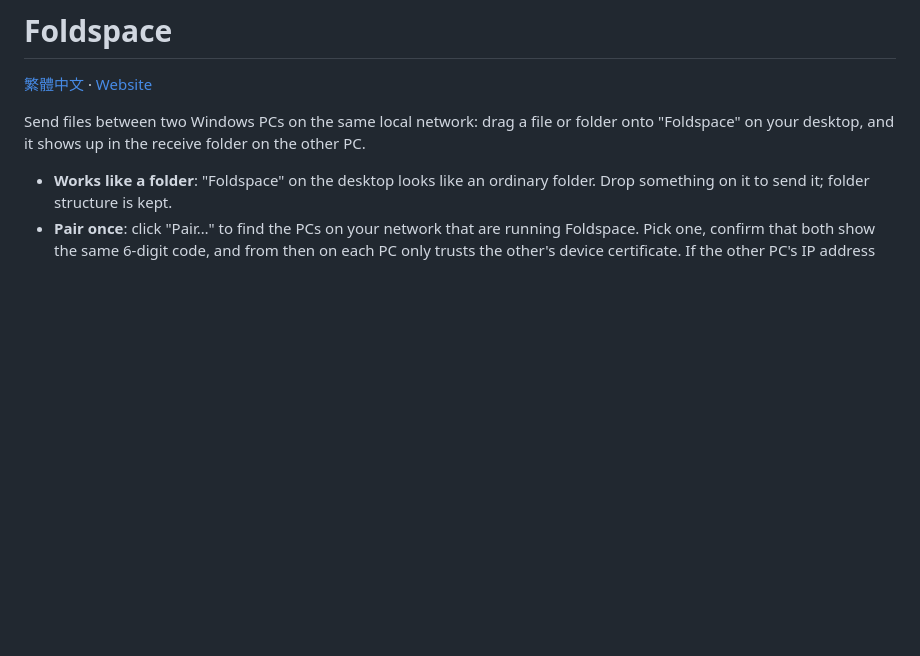
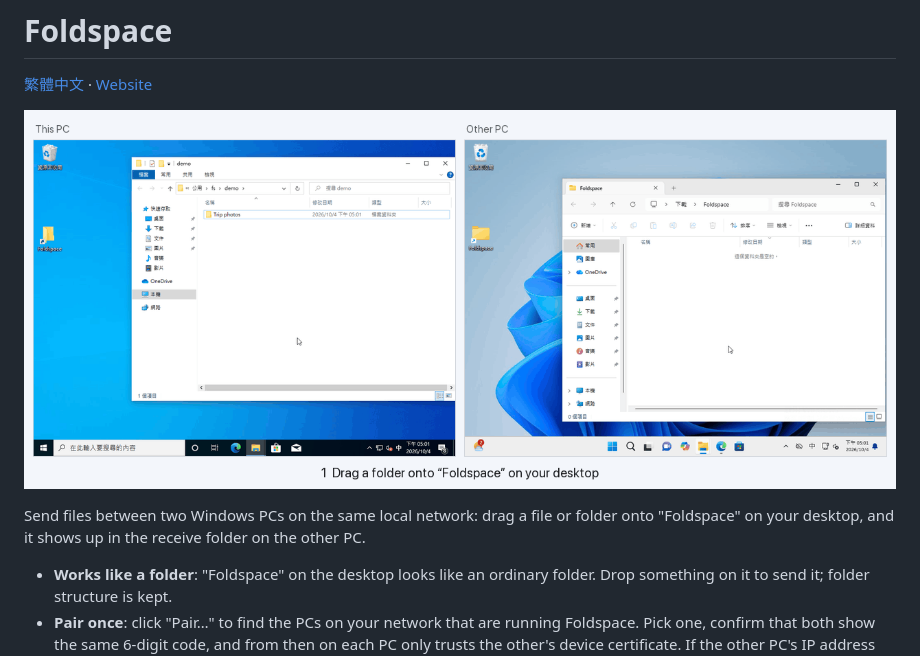
Before and after one commit to yueyang666/Foldspace, a Markdown page: README.en.md, the part around the change. GitHub-like rendering; pictures changed too: docs/images/demo.en.gif (added); blank space fills up the shorter version.

```diff
--- a/README.en.md
+++ b/README.en.md
@@ -1,6 +1,8 @@
 # Foldspace
 
 [繁體中文](README.md) · [Website](https://yueyang666.github.io/Foldspace/)
+
+![Drag a folder onto Foldspace on the desktop and it shows up on the other PC](docs/images/demo.en.gif)
 
 Send files between two Windows PCs on the same local network: drag a file or folder onto "Foldspace" on your desktop, and it shows up in the receive folder on the other PC.
 
```
Also changed, not shown: README.md (+2 -0 lines), docs/images/demo.zh-Hant.gif (added).
